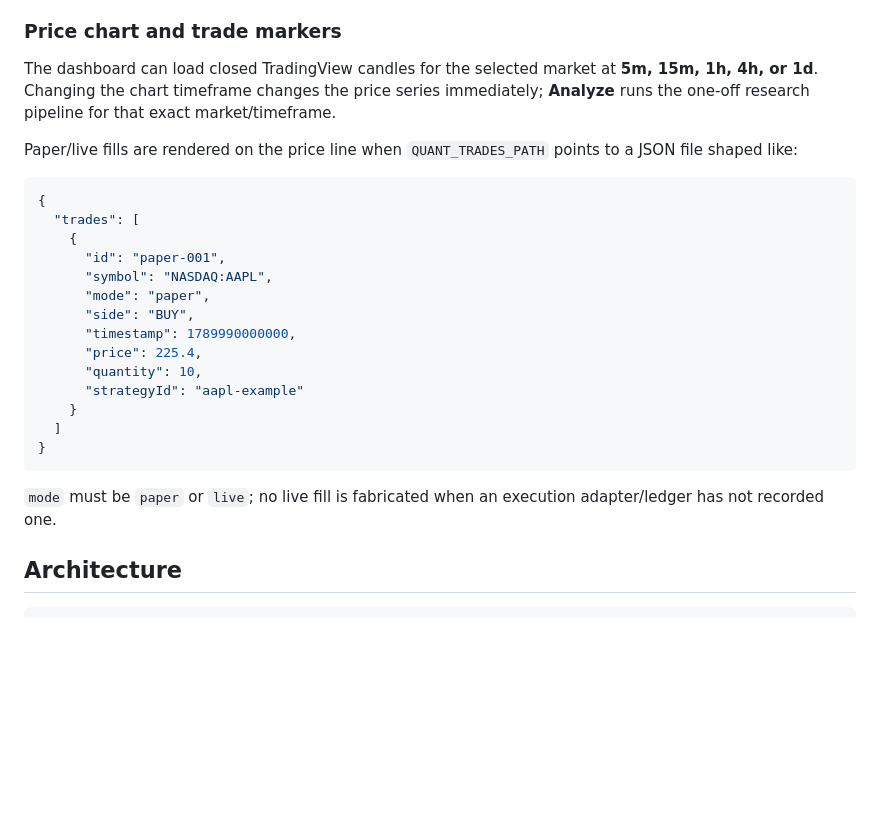
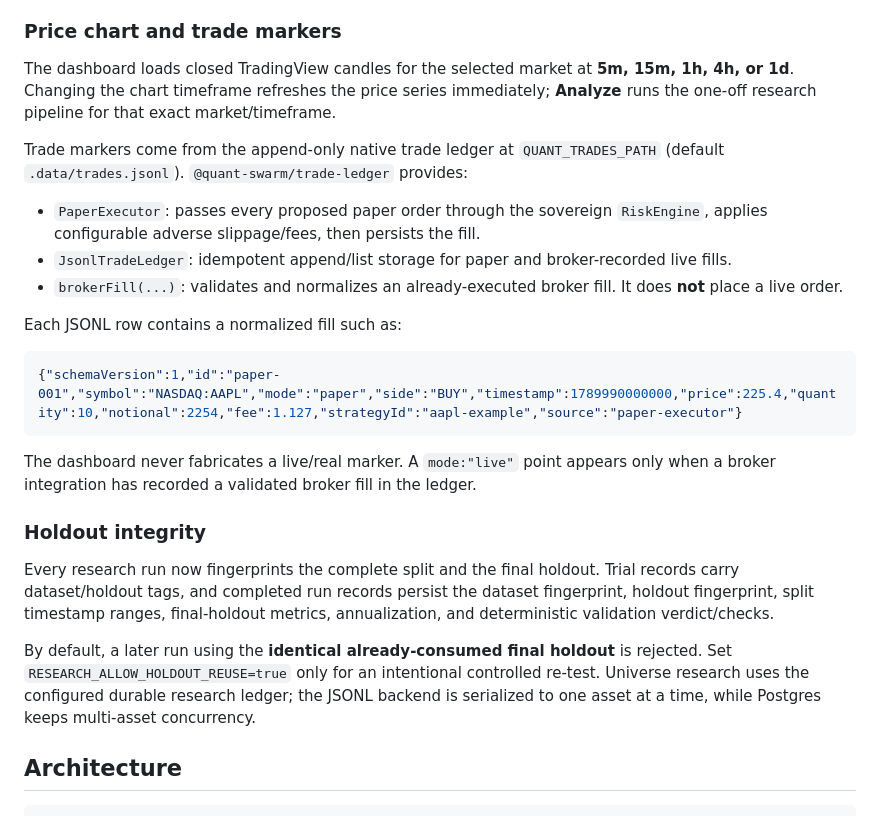
Before and after one commit to Galdr1c/Quant-Swarm, a Markdown page: README.md, the part around the change. GitHub-like rendering; blank space fills up the shorter version.

Commit message:
Document native trade ledger and holdout integrity

````diff
--- a/README.md
+++ b/README.md
@@ -5,28 +5,27 @@
 
 ### Price chart and trade markers
 
-The dashboard can load closed TradingView candles for the selected market at **5m, 15m, 1h, 4h, or 1d**. Changing the chart timeframe changes the price series immediately; **Analyze <timeframe>** runs the one-off research pipeline for that exact market/timeframe.
+The dashboard loads closed TradingView candles for the selected market at **5m, 15m, 1h, 4h, or 1d**. Changing the chart timeframe refreshes the price series immediately; **Analyze <timeframe>** runs the one-off research pipeline for that exact market/timeframe.
 
-Paper/live fills are rendered on the price line when `QUANT_TRADES_PATH` points to a JSON file shaped like:
+Trade markers come from the append-only native trade ledger at `QUANT_TRADES_PATH` (default `.data/trades.jsonl`). `@quant-swarm/trade-ledger` provides:
+
+- `PaperExecutor`: passes every proposed paper order through the sovereign `RiskEngine`, applies configurable adverse slippage/fees, then persists the fill.
+- `JsonlTradeLedger`: idempotent append/list storage for paper and broker-recorded live fills.
+- `brokerFill(...)`: validates and normalizes an already-executed broker fill. It does **not** place a live order.
+
+Each JSONL row contains a normalized fill such as:
 
 ```json
-{
-  "trades": [
-    {
-      "id": "paper-001",
-      "symbol": "NASDAQ:AAPL",
-      "mode": "paper",
-      "side": "BUY",
-      "timestamp": 1789990000000,
-      "price": 225.4,
-      "quantity": 10,
-      "strategyId": "aapl-example"
-    }
-  ]
-}
+{"schemaVersion":1,"id":"paper-001","symbol":"NASDAQ:AAPL","mode":"paper","side":"BUY","timestamp":1789990000000,"price":225.4,"quantity":10,"notional":2254,"fee":1.127,"strategyId":"aapl-example","source":"paper-executor"}
 ```
 
-`mode` must be `paper` or `live`; no live fill is fabricated when an execution adapter/ledger has not recorded one.
+The dashboard never fabricates a live/real marker. A `mode:"live"` point appears only when a broker integration has recorded a validated broker fill in the ledger.
+
+### Holdout integrity
+
+Every research run now fingerprints the complete split and the final holdout. Trial records carry dataset/holdout tags, and completed run records persist the dataset fingerprint, holdout fingerprint, split timestamp ranges, final-holdout metrics, annualization, and deterministic validation verdict/checks.
+
+By default, a later run using the **identical already-consumed final holdout** is rejected. Set `RESEARCH_ALLOW_HOLDOUT_REUSE=true` only for an intentional controlled re-test. Universe research uses the configured durable research ledger; the JSONL backend is serialized to one asset at a time, while Postgres keeps multi-asset concurrency.
 
 ## Architecture
 
````
